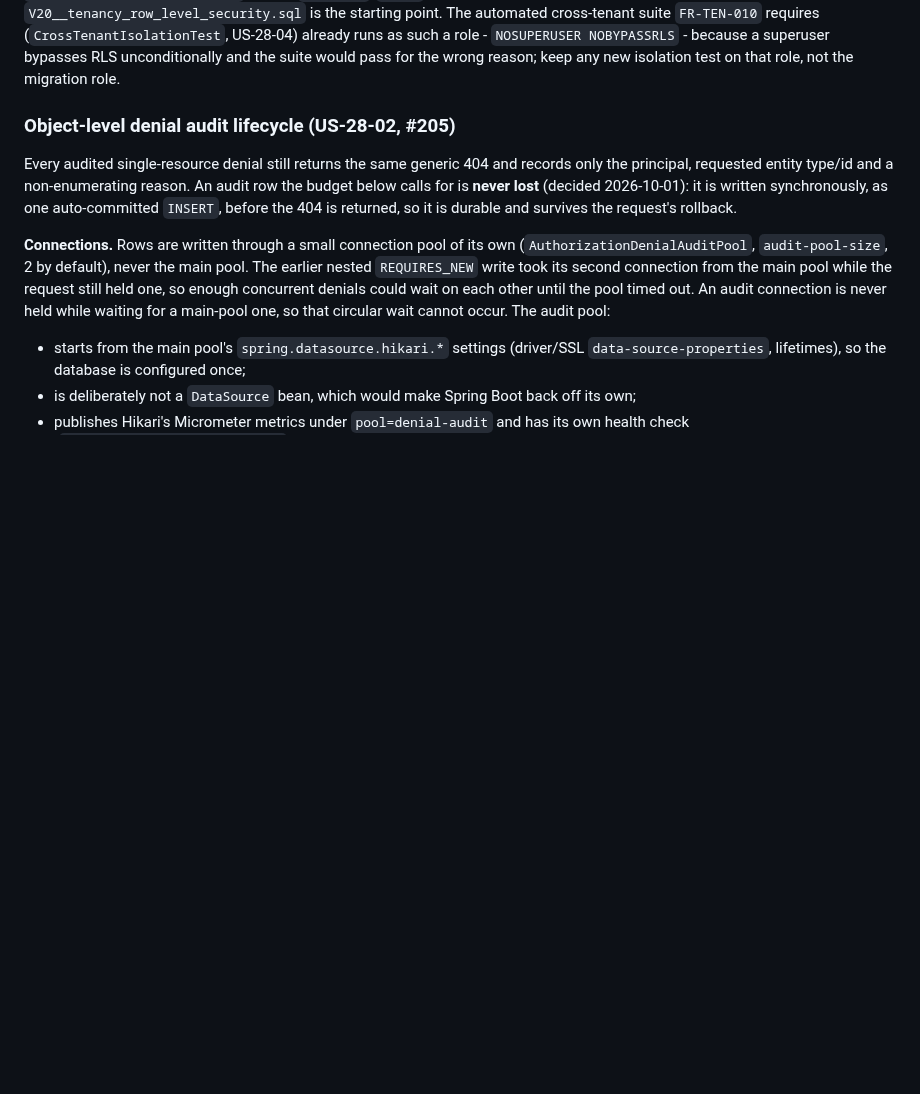
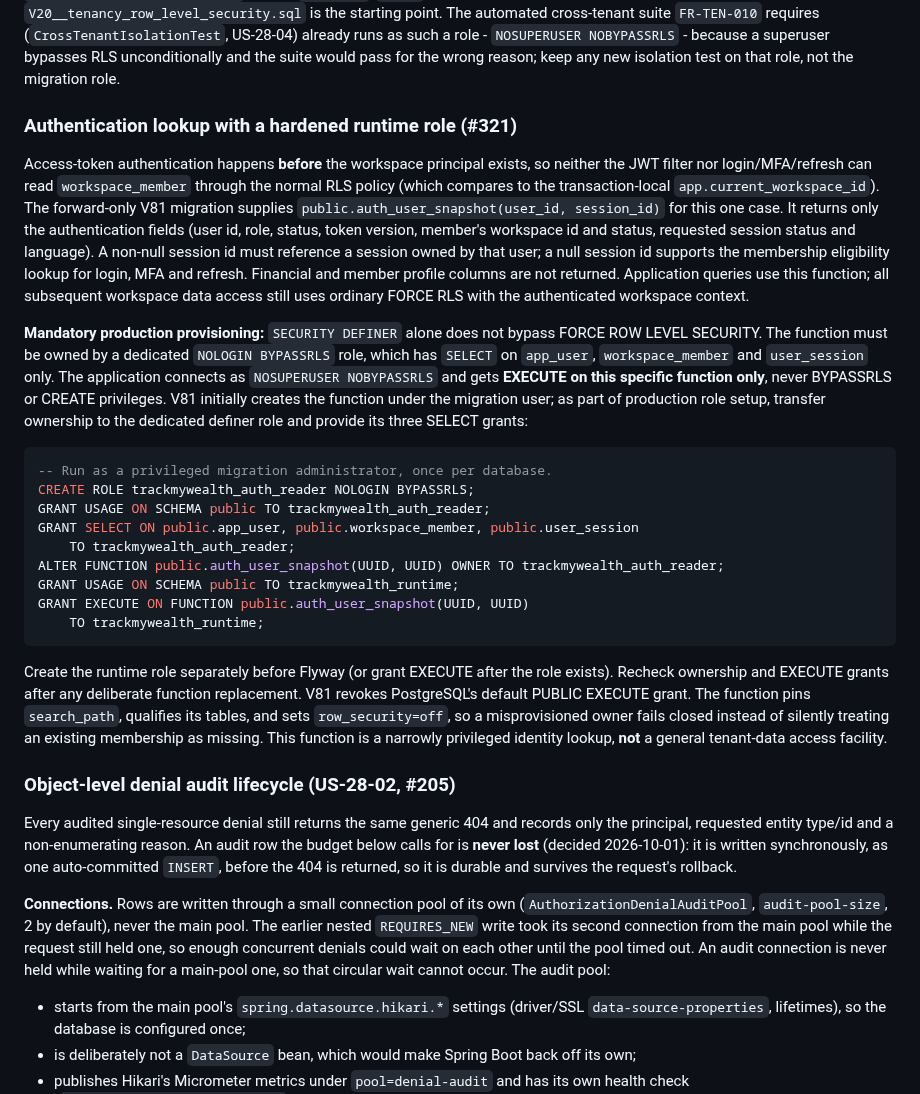
Before and after one commit to hugiFreezy0815/TrackMyWealth, a Markdown page: docs/architecture/database-schema.md, the part around the change. Rendered like a GitHub page; blank space fills up the shorter version.

Commit message:
docs(security): document restricted definer ownership and role grants (#321)

````diff
--- a/docs/architecture/database-schema.md
+++ b/docs/architecture/database-schema.md
@@ -181,6 +181,46 @@ bottom of `V20__tenancy_row_level_security.sql` is the starting point. The autom
 suite `FR-TEN-010` requires (`CrossTenantIsolationTest`, US-28-04) already runs as such a role -
 `NOSUPERUSER NOBYPASSRLS` - because a superuser bypasses RLS unconditionally and the suite would
 pass for the wrong reason; keep any new isolation test on that role, not the migration role.
+
+### Authentication lookup with a hardened runtime role (#321)
+
+Access-token authentication happens **before** the workspace principal exists, so neither the
+JWT filter nor login/MFA/refresh can read `workspace_member` through the normal RLS policy
+(which compares to the transaction-local `app.current_workspace_id`). The forward-only V81
+migration supplies `public.auth_user_snapshot(user_id, session_id)` for this one case. It
+returns only the authentication fields (user id, role, status, token version, member's
+workspace id and status, requested session status and language). A non-null session id
+must reference a session owned by that user; a null session id supports the membership
+eligibility lookup for login, MFA and refresh. Financial and member profile columns are
+not returned. Application queries use this function; all subsequent workspace data access
+still uses ordinary FORCE RLS with the authenticated workspace context.
+
+**Mandatory production provisioning:** `SECURITY DEFINER` alone does not bypass FORCE
+ROW LEVEL SECURITY. The function must be owned by a dedicated `NOLOGIN BYPASSRLS` role,
+which has `SELECT` on `app_user`, `workspace_member` and `user_session` only.
+The application connects as `NOSUPERUSER NOBYPASSRLS` and gets **EXECUTE on this
+specific function only**, never BYPASSRLS or CREATE privileges. V81 initially creates
+the function under the migration user; as part of production role setup, transfer ownership
+to the dedicated definer role and provide its three SELECT grants:
+
+```sql
+-- Run as a privileged migration administrator, once per database.
+CREATE ROLE trackmywealth_auth_reader NOLOGIN BYPASSRLS;
+GRANT USAGE ON SCHEMA public TO trackmywealth_auth_reader;
+GRANT SELECT ON public.app_user, public.workspace_member, public.user_session
+    TO trackmywealth_auth_reader;
+ALTER FUNCTION public.auth_user_snapshot(UUID, UUID) OWNER TO trackmywealth_auth_reader;
+GRANT USAGE ON SCHEMA public TO trackmywealth_runtime;
+GRANT EXECUTE ON FUNCTION public.auth_user_snapshot(UUID, UUID)
+    TO trackmywealth_runtime;
+```
+
+Create the runtime role separately before Flyway (or grant EXECUTE after the role exists).
+Recheck ownership and EXECUTE grants after any deliberate function replacement. V81 revokes
+PostgreSQL's default PUBLIC EXECUTE grant. The function pins `search_path`, qualifies its
+tables, and sets `row_security=off`, so a misprovisioned owner fails closed instead of
+silently treating an existing membership as missing. This function is a narrowly privileged
+identity lookup, **not** a general tenant-data access facility.
 
 ### Object-level denial audit lifecycle (US-28-02, #205)
 
````
